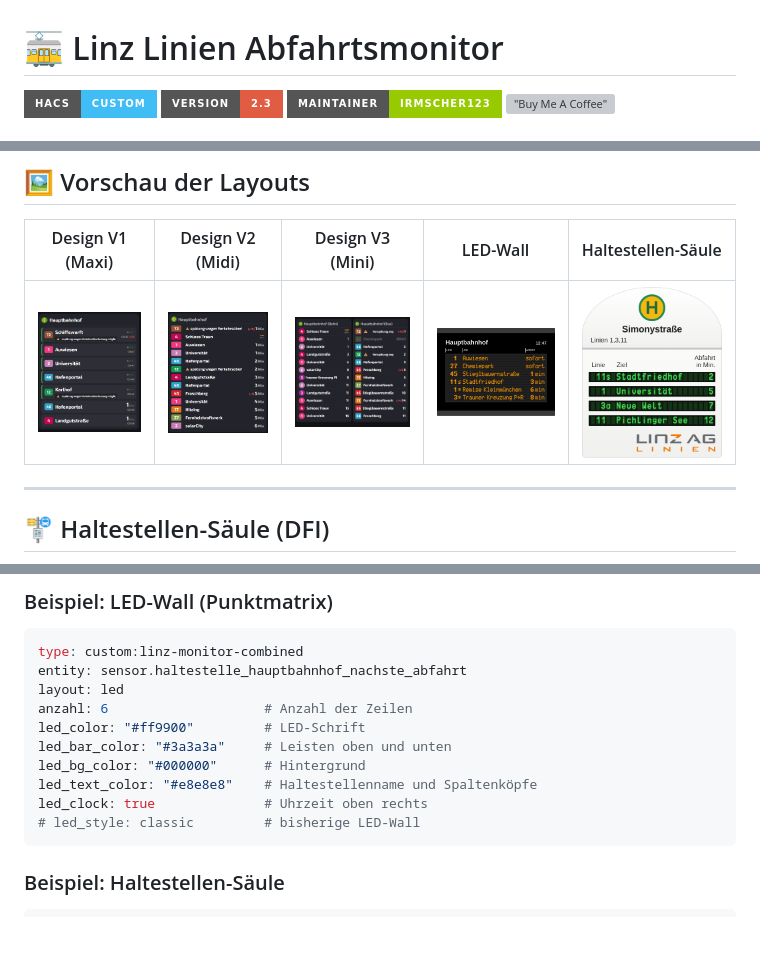
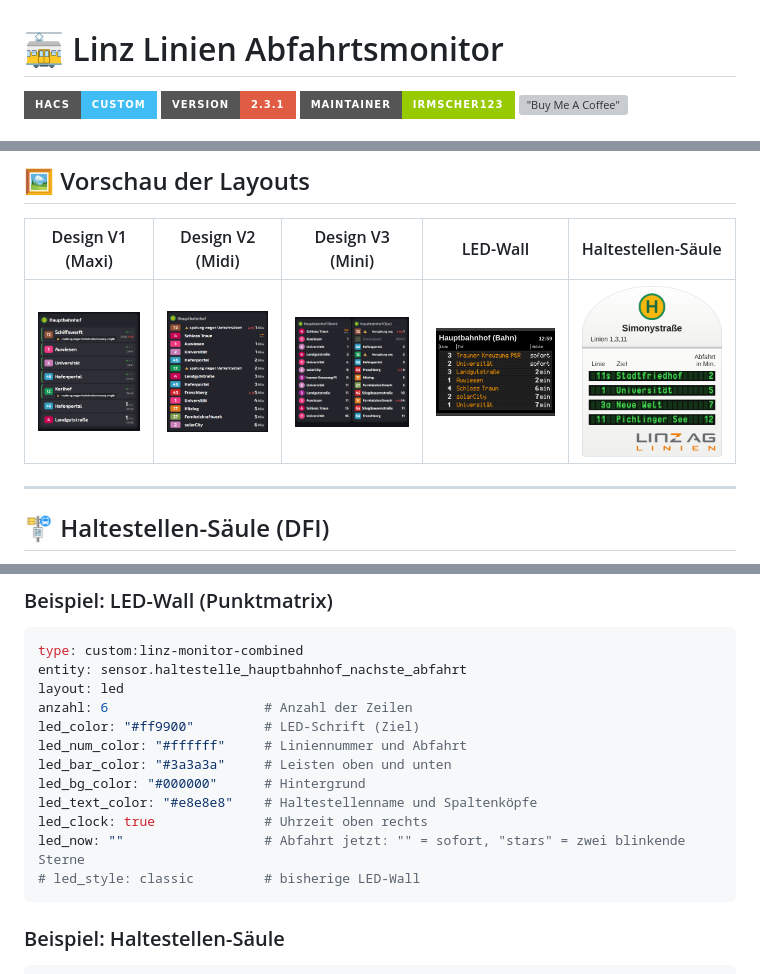
Before and after one commit to irmscher123/linz-linien-abfahrtsmonitor, a Markdown page: README.md, 3 parts joined by grey strips. GitHub-like rendering; pictures changed too: pictures/ledwall.png; badges without logos; blank space fills up the shorter version; grey boxes are pictures that could not be loaded.

````diff
--- a/README.md
+++ b/README.md
@@ -1,7 +1,7 @@
 # 🚋 Linz Linien Abfahrtsmonitor
 
 [![hacs_badge](https://img.shields.io/badge/HACS-Custom-41BDF5.svg?style=for-the-badge)](https://github.com/hacs/integration)
-[![version](https://img.shields.io/badge/version-2.3-red.svg?style=for-the-badge)]()
+[![version](https://img.shields.io/badge/version-2.3.1-red.svg?style=for-the-badge)]()
 [![maintainer](https://img.shields.io/badge/maintainer-irmscher123-green.svg?style=for-the-badge)]()
 [!["Buy Me A Coffee"](https://www.buymeacoffee.com/assets/img/custom_images/orange_img.png)](https://www.buymeacoffee.com/irmscher)
 
@@ -147,11 +147,13 @@ type: custom:linz-monitor-combined
 entity: sensor.haltestelle_hauptbahnhof_nachste_abfahrt
 layout: led
 anzahl: 6                    # Anzahl der Zeilen
-led_color: "#ff9900"         # LED-Schrift
+led_color: "#ff9900"         # LED-Schrift (Ziel)
+led_num_color: "#ffffff"     # Liniennummer und Abfahrt
 led_bar_color: "#3a3a3a"     # Leisten oben und unten
 led_bg_color: "#000000"      # Hintergrund
 led_text_color: "#e8e8e8"    # Haltestellenname und Spaltenköpfe
 led_clock: true              # Uhrzeit oben rechts
+led_now: ""                  # Abfahrt jetzt: "" = sofort, "stars" = zwei blinkende Sterne
 # led_style: classic         # bisherige LED-Wall
 ```
 
````
Also changed, not shown: other parts of README.md (+3 -1 lines), 3 other files.
